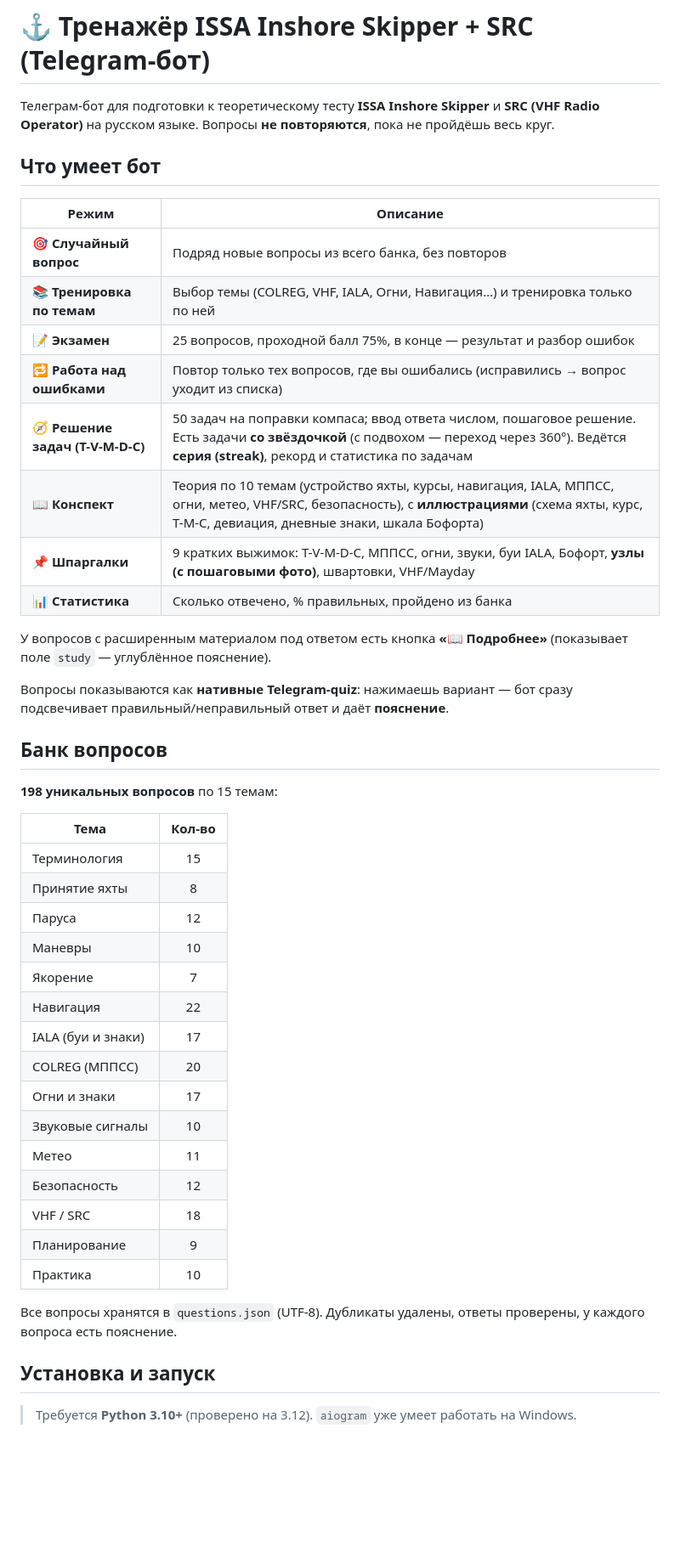
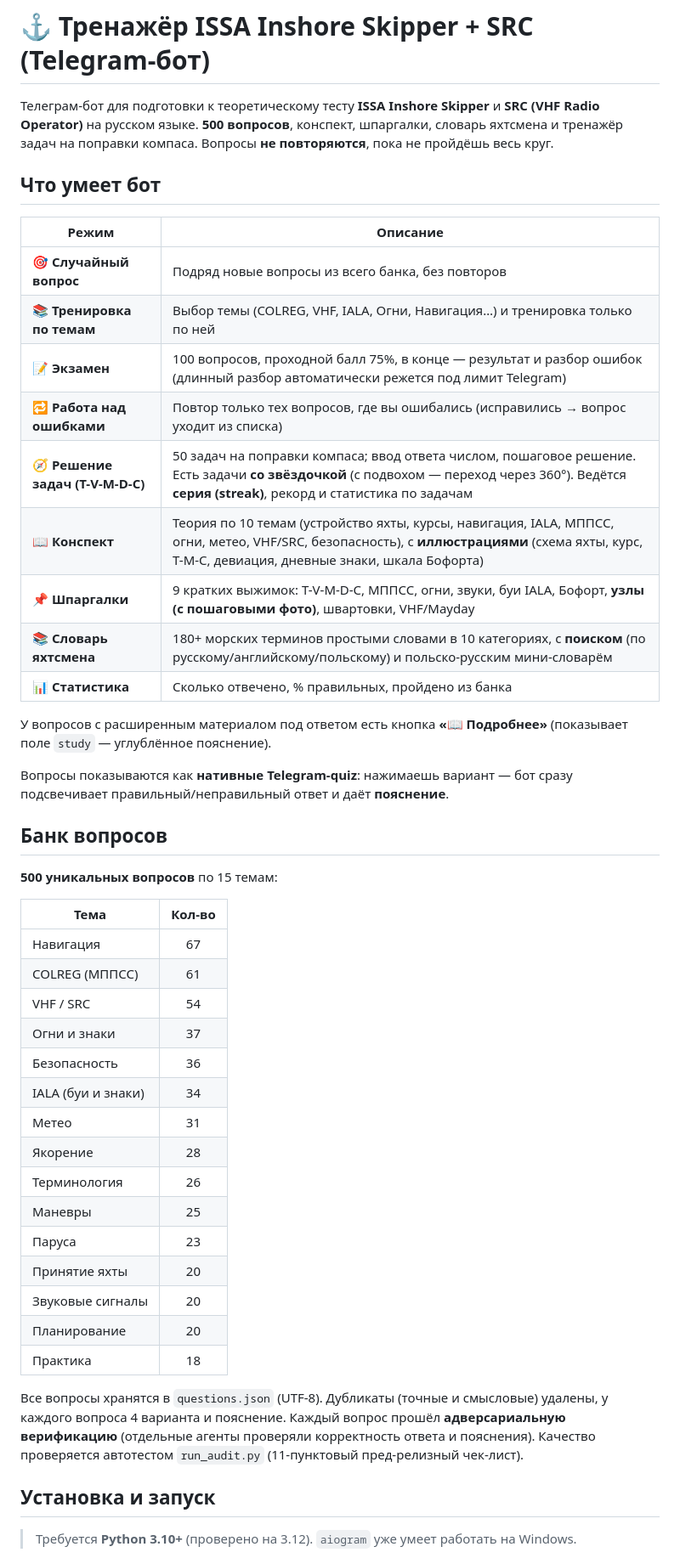
Before and after one commit to ipostatos/ISSA_bot, a Markdown page: README.md, the part around the change. Shown at 85% size. Rendered like a GitHub page; blank space fills up the shorter version.

Commit message:
README: актуализирован под 500 вопросов, экзамен 100, словарь яхтсмена
Co-Authored-By: Claude Opus 4.8 <noreply@anthropic.com>

```diff
--- a/README.md
+++ b/README.md
@@ -1,8 +1,9 @@
 # ⚓ Тренажёр ISSA Inshore Skipper + SRC (Telegram-бот)
 
 Телеграм-бот для подготовки к теоретическому тесту **ISSA Inshore Skipper** и
-**SRC (VHF Radio Operator)** на русском языке. Вопросы **не повторяются**, пока не
-пройдёшь весь круг.
+**SRC (VHF Radio Operator)** на русском языке. **500 вопросов**, конспект,
+шпаргалки, словарь яхтсмена и тренажёр задач на поправки компаса. Вопросы
+**не повторяются**, пока не пройдёшь весь круг.
 
 ## Что умеет бот
 
@@ -10,11 +11,12 @@
 |-------|----------|
 | 🎯 **Случайный вопрос** | Подряд новые вопросы из всего банка, без повторов |
 | 📚 **Тренировка по темам** | Выбор темы (COLREG, VHF, IALA, Огни, Навигация…) и тренировка только по ней |
-| 📝 **Экзамен** | 25 вопросов, проходной балл 75%, в конце — результат и разбор ошибок |
+| 📝 **Экзамен** | 100 вопросов, проходной балл 75%, в конце — результат и разбор ошибок (длинный разбор автоматически режется под лимит Telegram) |
 | 🔁 **Работа над ошибками** | Повтор только тех вопросов, где вы ошибались (исправились → вопрос уходит из списка) |
 | 🧭 **Решение задач (T-V-M-D-C)** | 50 задач на поправки компаса; ввод ответа числом, пошаговое решение. Есть задачи **со звёздочкой** (с подвохом — переход через 360°). Ведётся **серия (streak)**, рекорд и статистика по задачам |
 | 📖 **Конспект** | Теория по 10 темам (устройство яхты, курсы, навигация, IALA, МППСС, огни, метео, VHF/SRC, безопасность), с **иллюстрациями** (схема яхты, курс, T-M-C, девиация, дневные знаки, шкала Бофорта) |
 | 📌 **Шпаргалки** | 9 кратких выжимок: T-V-M-D-C, МППСС, огни, звуки, буи IALA, Бофорт, **узлы (с пошаговыми фото)**, швартовки, VHF/Mayday |
+| 📚 **Словарь яхтсмена** | 180+ морских терминов простыми словами в 10 категориях, с **поиском** (по русскому/английскому/польскому) и польско-русским мини-словарём |
 | 📊 **Статистика** | Сколько отвечено, % правильных, пройдено из банка |
 
 У вопросов с расширенным материалом под ответом есть кнопка **«📖 Подробнее»**
@@ -25,28 +27,31 @@
 
 ## Банк вопросов
 
-**198 уникальных вопросов** по 15 темам:
+**500 уникальных вопросов** по 15 темам:
 
 | Тема | Кол-во |
 |------|:------:|
-| Терминология | 15 |
-| Принятие яхты | 8 |
-| Паруса | 12 |
-| Маневры | 10 |
-| Якорение | 7 |
-| Навигация | 22 |
-| IALA (буи и знаки) | 17 |
-| COLREG (МППСС) | 20 |
-| Огни и знаки | 17 |
-| Звуковые сигналы | 10 |
-| Метео | 11 |
-| Безопасность | 12 |
-| VHF / SRC | 18 |
-| Планирование | 9 |
-| Практика | 10 |
+| Навигация | 67 |
+| COLREG (МППСС) | 61 |
+| VHF / SRC | 54 |
+| Огни и знаки | 37 |
+| Безопасность | 36 |
+| IALA (буи и знаки) | 34 |
+| Метео | 31 |
+| Якорение | 28 |
+| Терминология | 26 |
+| Маневры | 25 |
+| Паруса | 23 |
+| Принятие яхты | 20 |
+| Звуковые сигналы | 20 |
+| Планирование | 20 |
+| Практика | 18 |
 
-Все вопросы хранятся в `questions.json` (UTF-8). Дубликаты удалены, ответы
-проверены, у каждого вопроса есть пояснение.
+Все вопросы хранятся в `questions.json` (UTF-8). Дубликаты (точные и смысловые)
+удалены, у каждого вопроса 4 варианта и пояснение. Каждый вопрос прошёл
+**адверсариальную верификацию** (отдельные агенты проверяли корректность ответа
+и пояснения). Качество проверяется автотестом `run_audit.py` (11-пунктовый
+пред-релизный чек-лист).
 
 ## Установка и запуск
 
```
